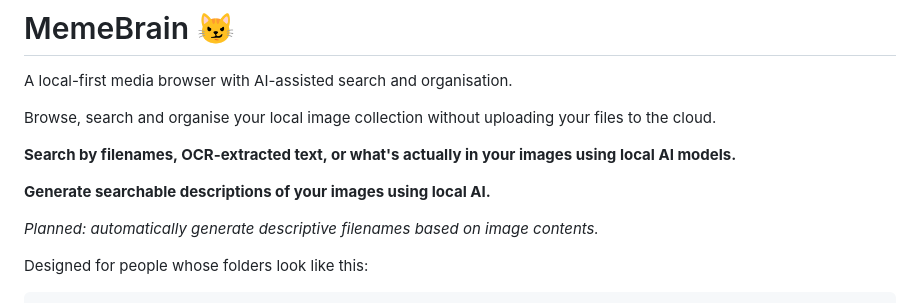
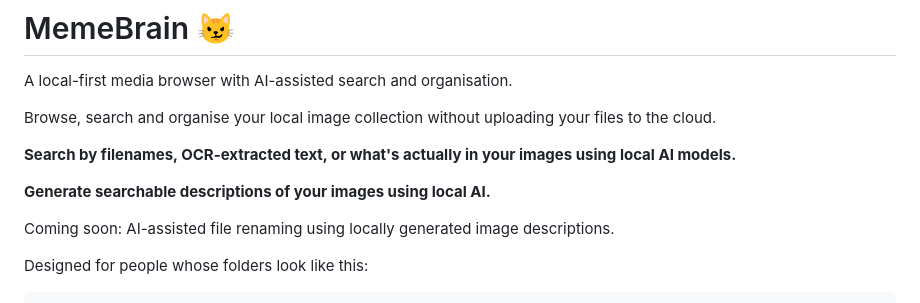
Before and after one commit to NullWhiteCode/MemeBrain, a Markdown page: README.md, the part around the change. Rendered like a GitHub page.

Commit message:
Update planned feature description in README

```diff
--- a/README.md
+++ b/README.md
@@ -8,7 +8,7 @@ Browse, search and organise your local image collection without uploading your f
 
 **Generate searchable descriptions of your images using local AI.**
 
-*Planned: automatically generate descriptive filenames based on image contents.*
+Coming soon: AI-assisted file renaming using locally generated image descriptions.
 
 Designed for people whose folders look like this:
 
```
